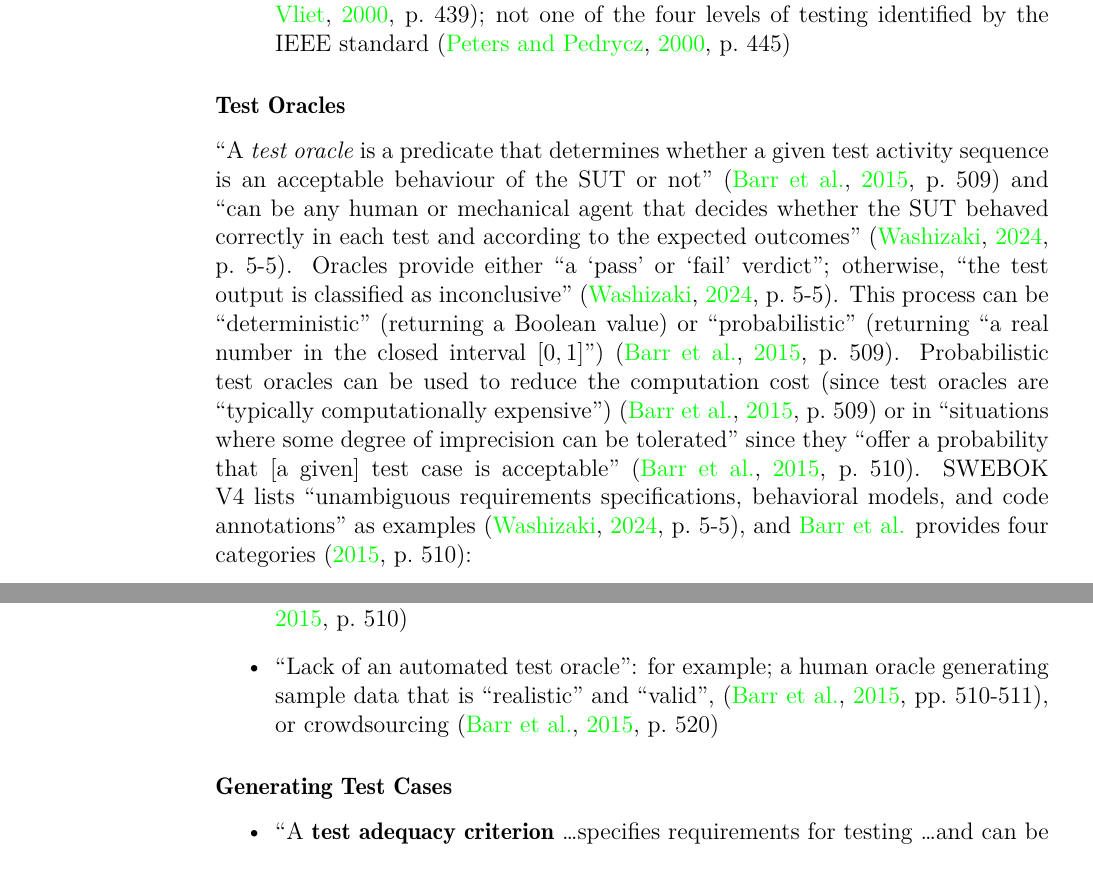
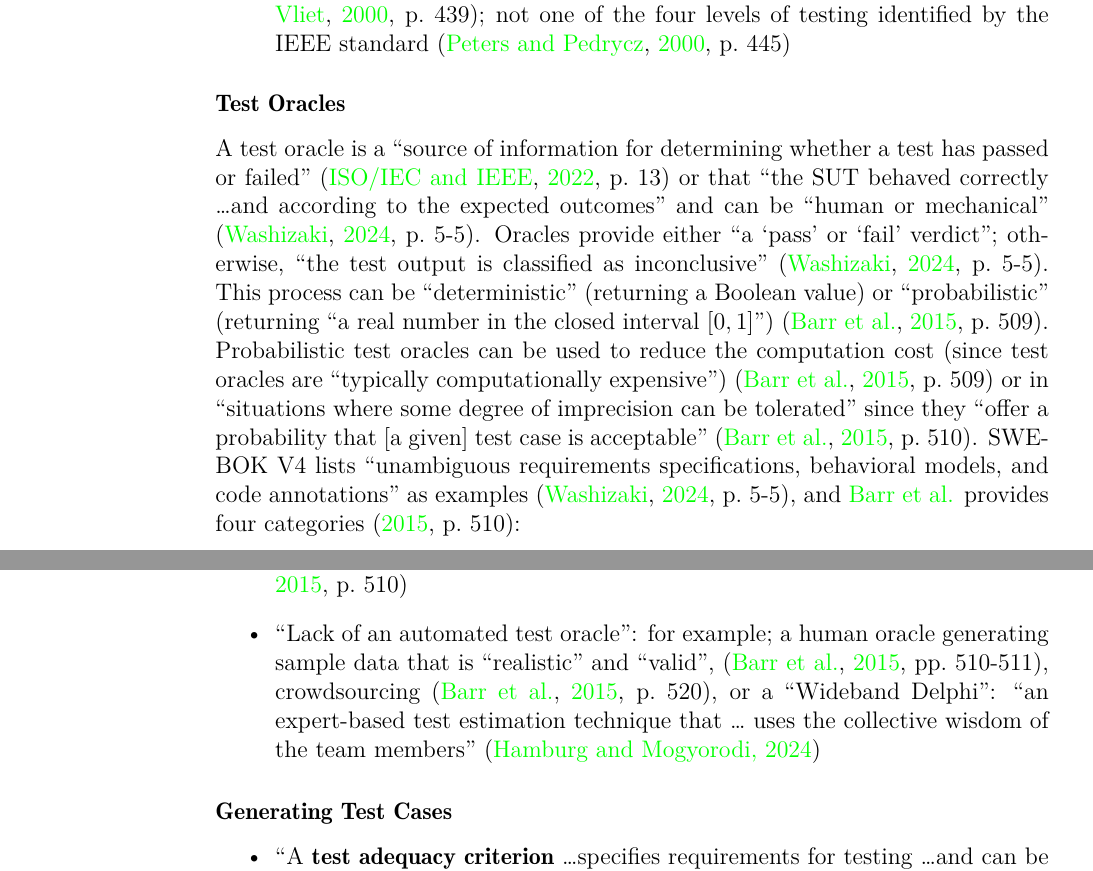
Before and after one commit to samm82/TestingTesting, a LaTeX thesis (notes.tex, which reads chapters/03_notes.tex): two parts of pages 44 and 45 of 67, joined at a grey line, cut so that both start at the same text. The pictures show the PDF file notes.pdf that the author committed with the source.

Commit message:
Improve/add notes on oracles
Fix typo (virtual vs. visual) from last commit

```diff
--- a/chapters/03_notes.tex
+++ b/chapters/03_notes.tex
@@ -1678,11 +1678,10 @@ whether that information exists in Drasil already and if it can be added
 \end{itemize}
 
 \subsubsection{Test Oracles}
-``A \emph{test oracle} is a predicate that determines whether a given test
-activity sequence is an acceptable behaviour of the \acs{sut} or
-not'' \citep[p.~509]{BarrEtAl2015} and ``can be any human or mechanical agent
-that decides whether the \acs{sut} behaved correctly in each test and according to
-the expected outcomes'' \citep[p.~5-5]{SWEBOK2024}. Oracles provide either ``a
+A test oracle is a ``source of information for determining whether a test has
+passed or failed'' \citep[p.~13]{IEEE2022} or that ``the \acs{sut} behaved
+correctly \dots and according to the expected outcomes'' and can be ``human or
+mechanical'' \citep[p.~5-5]{SWEBOK2024}. Oracles provide either ``a
 `pass' or `fail' verdict''; otherwise, ``the test output is classified as
 inconclusive'' \citep[p.~5-5]{SWEBOK2024}. This process can be ``deterministic''
 (returning a Boolean value) or ``probabilistic'' (returning ``a real number in
@@ -1720,8 +1719,10 @@ categories \citeyearpar[p.~510]{BarrEtAl2015}:
             etc.) \citep[p.~510]{BarrEtAl2015}
       \item ``Lack of an automated test oracle'': for example; a human oracle
             generating sample data that is ``realistic'' and ``valid'',
-            \citep[pp.~510-511]{BarrEtAl2015}, or crowdsourcing
-            \citep[p.~520]{BarrEtAl2015}
+            \citep[pp.~510-511]{BarrEtAl2015}, crowdsourcing
+            \citep[p.~520]{BarrEtAl2015}, or a ``Wideband Delphi'': ``an
+            expert-based test estimation technique that … uses the collective
+            wisdom of the team members'' \citepalias{ISTQB}
 \end{itemize}
 
 \subsubsection{Generating Test Cases}
```
Also changed, not shown: Supplementary Glossary of Testing Terminology.csv (+1 -0 lines), notes.pdf, thesis.pdf, chapters/03_notes.tex (2 more changed lines).
